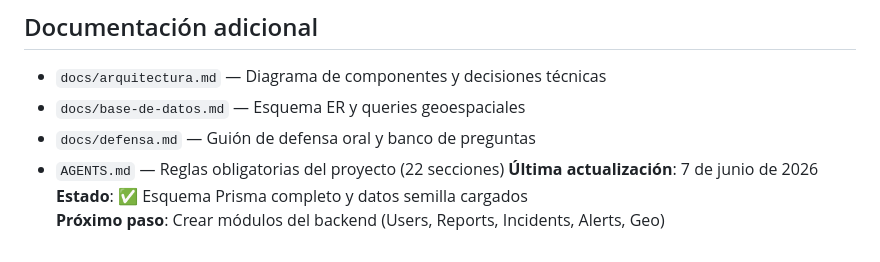
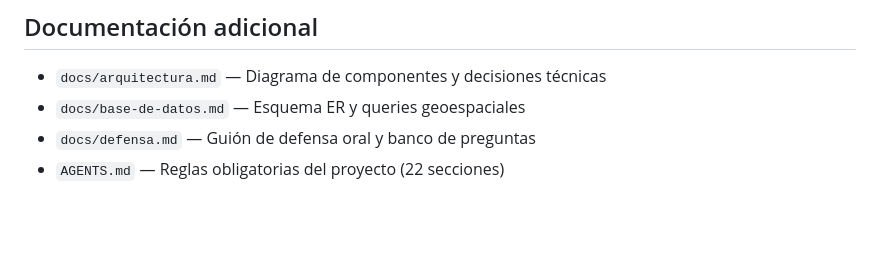
Before and after one commit to Jonathan-JF/scat-gi, a Markdown page: README.md, the part around the change. Rendered like a GitHub page; blank space fills up the shorter version.

Commit message:
Se actualiza el Readme

```diff
--- a/README.md
+++ b/README.md
@@ -293,6 +293,3 @@ npm test                 # Ejecutar tests unitarios
 - `docs/base-de-datos.md` — Esquema ER y queries geoespaciales
 - `docs/defensa.md` — Guión de defensa oral y banco de preguntas
 - `AGENTS.md` — Reglas obligatorias del proyecto (22 secciones)
-**Última actualización**: 7 de junio de 2026
-**Estado**: ✅ Esquema Prisma completo y datos semilla cargados
-**Próximo paso**: Crear módulos del backend (Users, Reports, Incidents, Alerts, Geo)
```
